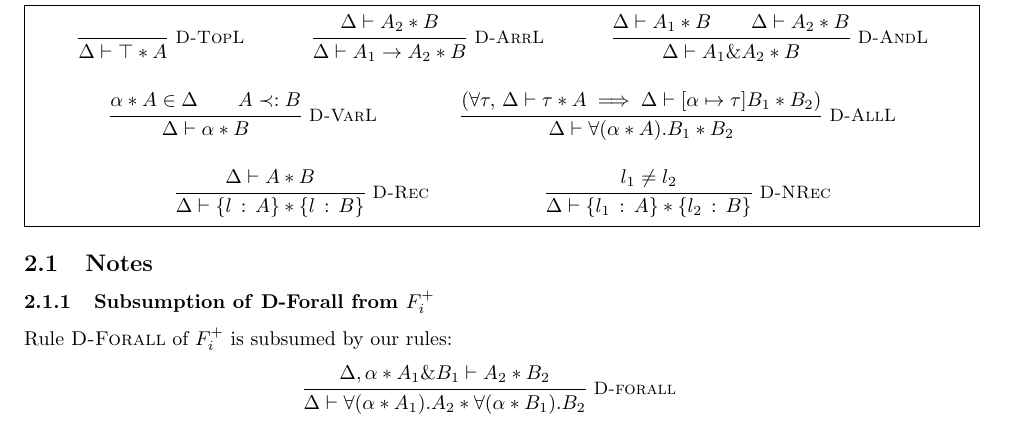
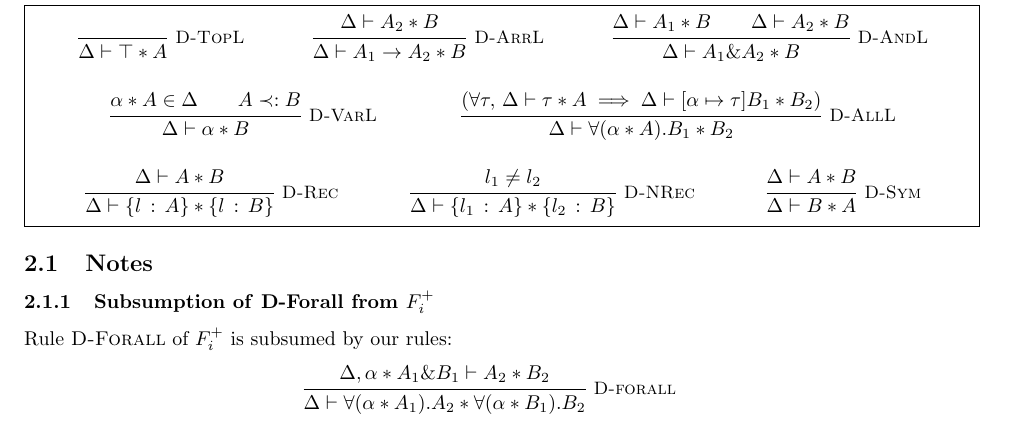
Before and after one commit to martonbognar/modusponens-prototype, a LaTeX document (notes/newspecs.tex): part of page 1 of 9, cut so that both start at the same text. Compiled offline with pdfLaTeX.

Commit message:
disjointness symmetrical rule

```diff
--- a/notes/newspecs.tex
+++ b/notes/newspecs.tex
@@ -65,7 +65,7 @@ Desugaring of new coercion operators into target functions.
 %    \inferrule*[right=D-AllR]{(\forall \tau,\,\disjoint{\Delta}{\tau}{A}\implies\disjoint{\Delta}{B_1}{[\alpha\mapsto\tau]B_2})}{\disjoint{\Delta}{B_1}{\Tabs{\alpha}{A}{B_2}}}\and
     \inferrule*[right=D-Rec]{\disjoint{\Delta}{A}{B}}{\disjoint{\Delta}{\trecord{l}{A}}{\trecord{l}{B}}} \and
     \inferrule*[right=D-NRec]{l_1\neq l_2}{\disjoint{\Delta}{\trecord{l_1}{A}}{\trecord{l_2}{B}}} \and
-    %% \inferrule*[right=D-Sym]{\disjoint{\Delta}{A}{B}}{\disjoint{\Delta}{B}{A}} \and
+    \inferrule*[right=D-Sym]{\disjoint{\Delta}{A}{B}}{\disjoint{\Delta}{B}{A}} \and
     %% \inferrule*[right=D-ax]{\starax{A}{B}}{\disjoint{\Delta}{A}{B}}
   \end{mathpar}
 }
```
